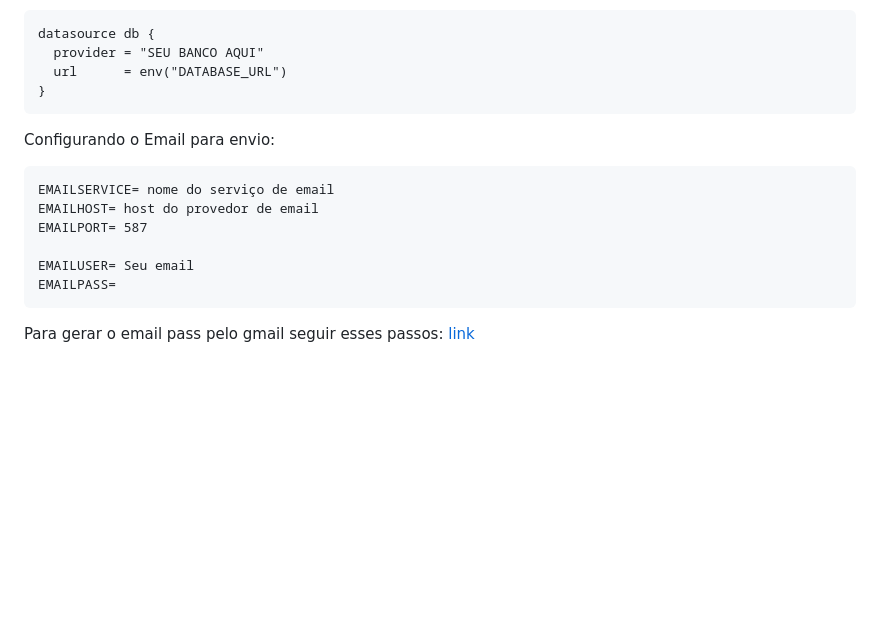
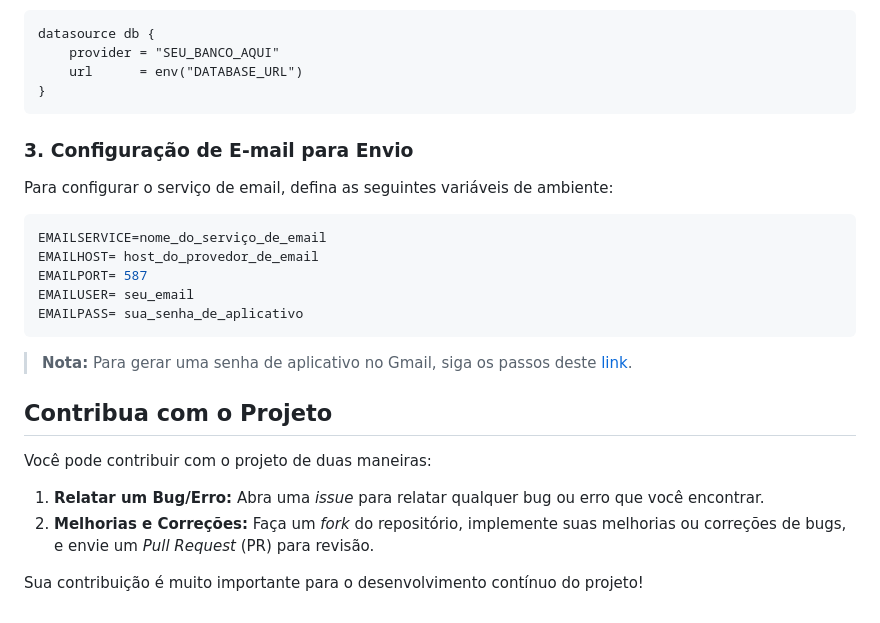
Before and after one commit to codigocerto/equipe04, a Markdown page: backend/README.md, the part around the change printed below. Drawn GitHub-style; blank space fills up the shorter version.

````diff
--- a/backend/README.md
+++ b/backend/README.md
@@ -48,18 +51,29 @@ Caso deseje usar outro banco apenas colocar a string de conexão e alterar no ar
 datasource db {
-  provider = "SEU BANCO AQUI"
-  url      = env("DATABASE_URL")
+	provider = "SEU_BANCO_AQUI"
+	url      = env("DATABASE_URL")
 }
 ```
 
-Configurando o Email para envio:
 
-```
-EMAILSERVICE= nome do serviço de email
-EMAILHOST= host do provedor de email
+### 3. Configuração de E-mail para Envio
+
+Para configurar o serviço de email, defina as seguintes variáveis de ambiente:
+
+```env
+EMAILSERVICE=nome_do_serviço_de_email
+EMAILHOST= host_do_provedor_de_email
 EMAILPORT= 587
-
-EMAILUSER= Seu email
-EMAILPASS=
+EMAILUSER= seu_email
+EMAILPASS= sua_senha_de_aplicativo
 ```
 
-Para gerar o email pass pelo gmail seguir esses passos: [link](https://support.google.com/accounts/answer/185833?hl=pt-BR)
+> **Nota:** Para gerar uma senha de aplicativo no Gmail, siga os passos deste [link](https://support.google.com/accounts/answer/185833?hl=pt-BR).
+
+## Contribua com o Projeto
+
+Você pode contribuir com o projeto de duas maneiras:
+
+1. **Relatar um Bug/Erro:** Abra uma *issue* para relatar qualquer bug ou erro que você encontrar.
+2. **Melhorias e Correções:** Faça um *fork* do repositório, implemente suas melhorias ou correções de bugs, e envie um *Pull Request* (PR) para revisão.
+
+Sua contribuição é muito importante para o desenvolvimento contínuo do projeto!
````
Also changed, not shown: other parts of backend/README.md (+33 -30 lines), backend/doc/arquitetura.png (added), backend/doc/funcionalidade1.png (added), backend/doc/funcionalidade2.png (added).
